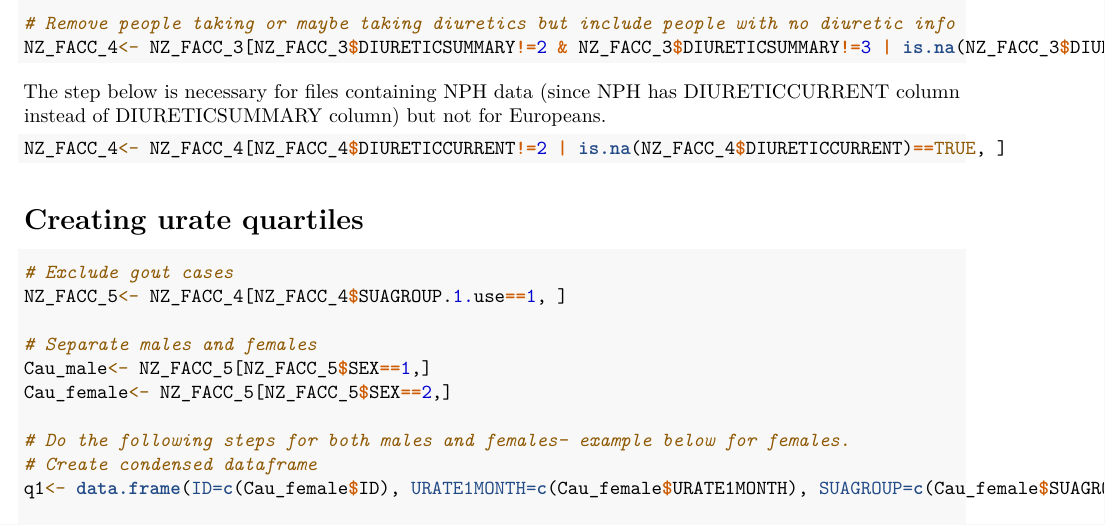
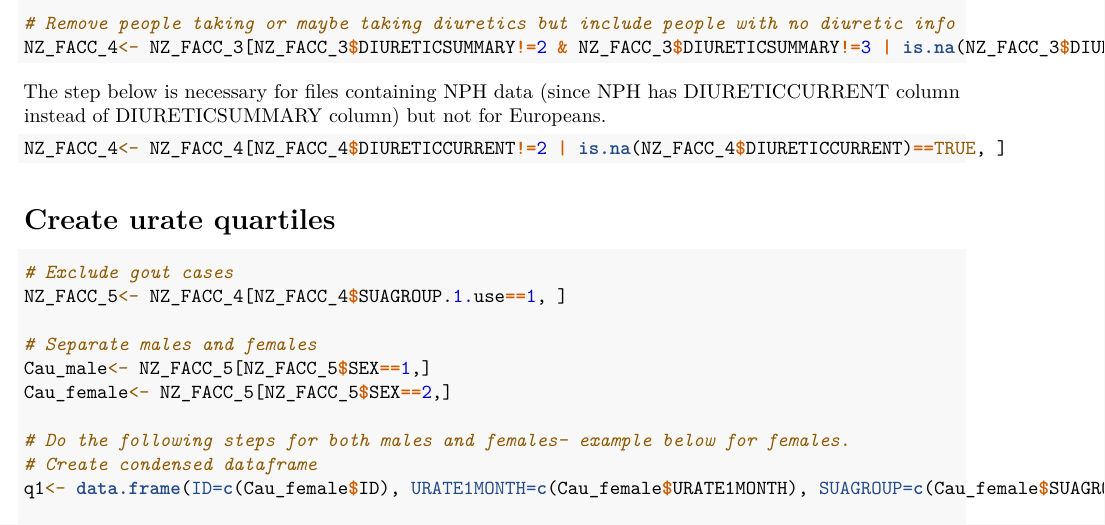
Before and after one commit to RebekahWrigley/Pleiotropic-effects-of-ABCG2-studentship-1, an R Markdown document (Urate.files.Rmd): part of page 1 of 2, cut so that both start at the same text. Rendered offline with R 4.5, knitr and Pandoc, then LaTeX, with nearby package versions.

Commit message:
Changed name

````diff
--- a/Urate_files.Rmd
+++ b/Urate.files.Rmd
@@ -20,7 +20,7 @@ The step below is necessary for files containing NPH data (since NPH has DIURETI
 NZ_FACC_4<- NZ_FACC_4[NZ_FACC_4$DIURETICCURRENT!=2 | is.na(NZ_FACC_4$DIURETICCURRENT)==TRUE, ]
 ```
 
-# Creating urate quartiles
+# Create urate quartiles
 ```{R, eval=FALSE}
 # Exclude gout cases
 NZ_FACC_5<- NZ_FACC_4[NZ_FACC_4$SUAGROUP.1.use==1, ]
````
